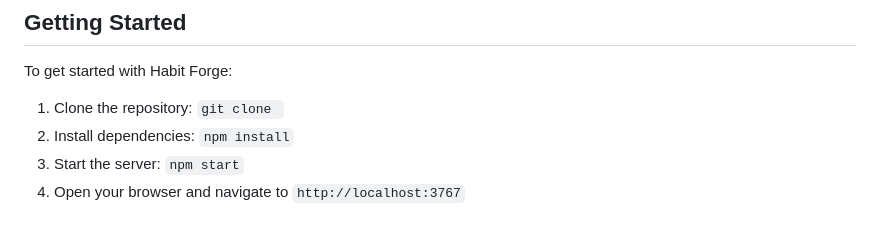
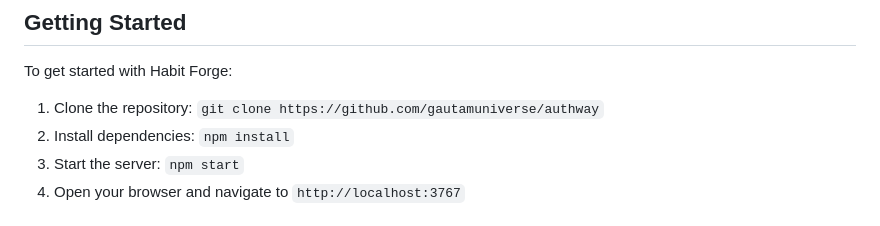
Before and after one commit to gautamuniverse/authway, a Markdown page: readme.md, the part around the change. GitHub-like rendering.

```diff
--- a/readme.md
+++ b/readme.md
@@ -91,7 +91,7 @@ Note: In case of social login that is using google+ we will not display the rese
 
 To get started with Habit Forge:
 
-1. Clone the repository: `git clone `
+1. Clone the repository: `git clone https://github.com/gautamuniverse/authway`
 2. Install dependencies: `npm install`
 3. Start the server: `npm start`
 4. Open your browser and navigate to `http://localhost:3767`
```
